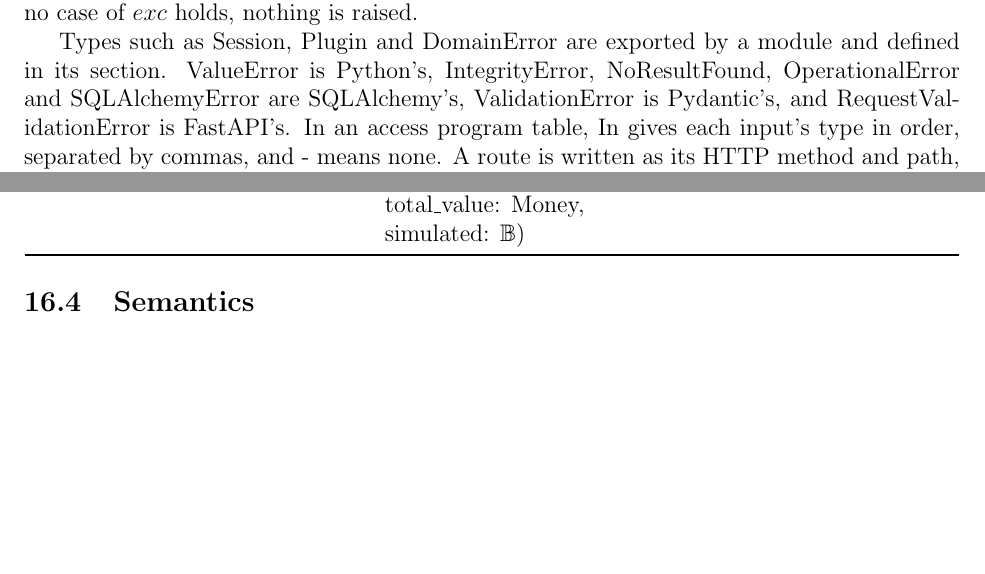
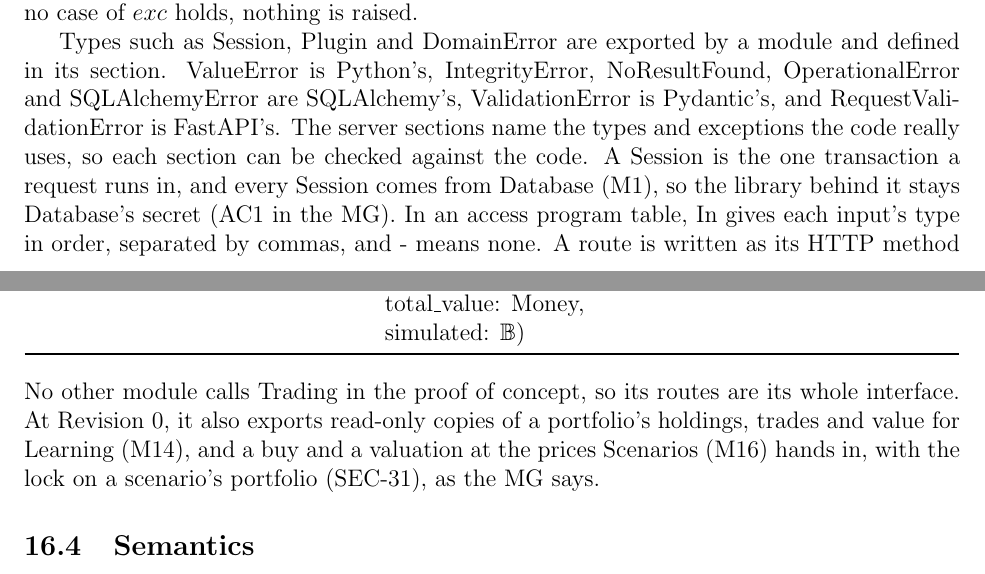
Before and after one commit to davislenover/BurnNEarn, a LaTeX document (docs/Design/SoftDetailedDes/MIS.tex): two parts of pages 11 and 49 of 73, joined at a grey line, cut so that both start at the same text, the shorter picture padded with empty space. Compiled offline with pdfLaTeX; a LaTeX package or settings file that is missing is left out.

Commit message:
MIS: say why the server names its library types, what Activity and Trading export later, and fix Activity's slips (#325, #326)
Notation now says the server sections name the types the code really uses,
and that every Session comes from Database, so its library stays Database's
secret. Activity and Trading say no other module calls them in the PoC, and
what they export at Revision 0. In Activity, the table has its real name, the
date error gives its code and message, Environment Variables says None, and
a sentence that pointed at the app's hook now says what the reply is for.

```diff
--- a/docs/Design/SoftDetailedDes/MIS.tex
+++ b/docs/Design/SoftDetailedDes/MIS.tex
@@ -206,7 +206,11 @@
 Types such as Session, Plugin and DomainError are exported by a module and
 defined in its section. ValueError is Python's, IntegrityError,
 NoResultFound, OperationalError and SQLAlchemyError are SQLAlchemy's,
-ValidationError is Pydantic's, and RequestValidationError is FastAPI's. In
+ValidationError is Pydantic's, and RequestValidationError is FastAPI's. The
+server sections name the types and exceptions the code really uses, so each
+section can be checked against the code. A Session is the one transaction a
+request runs in, and every Session comes from Database (M1), so the library
+behind it stays Database's secret (AC1 in the MG). In
 an access program table, In gives each input's type in order, separated by
 commas, and - means none. A route is written as its HTTP method and path, such
 as GET /v1/me/balance. Its In column lists what the phone
@@ -2019,6 +2030,12 @@
 \bottomrule
 \end{tabular}
 \end{center}
+
+\noindent No other module calls Trading in the proof of concept, so its routes
+are its whole interface. At Revision~0, it also exports read-only copies of a
+portfolio's holdings, trades and value for Learning (M14), and a buy and a
+valuation at the prices Scenarios (M16) hands in, with the lock on a
+scenario's portfolio (SEC-31), as the MG says.
 
 \subsection{Semantics}
 
```
Also changed, not shown: docs/Design/SoftDetailedDes/MIS.tex (19 more changed lines).
